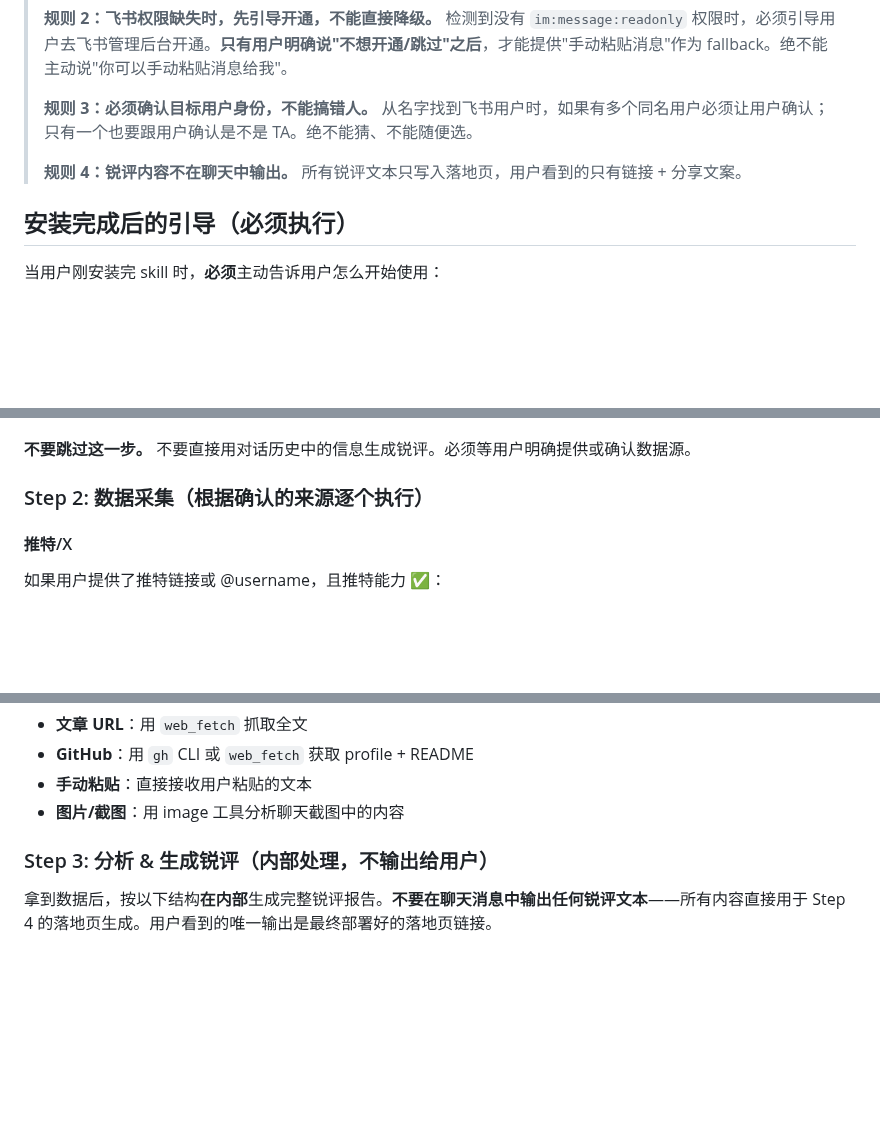
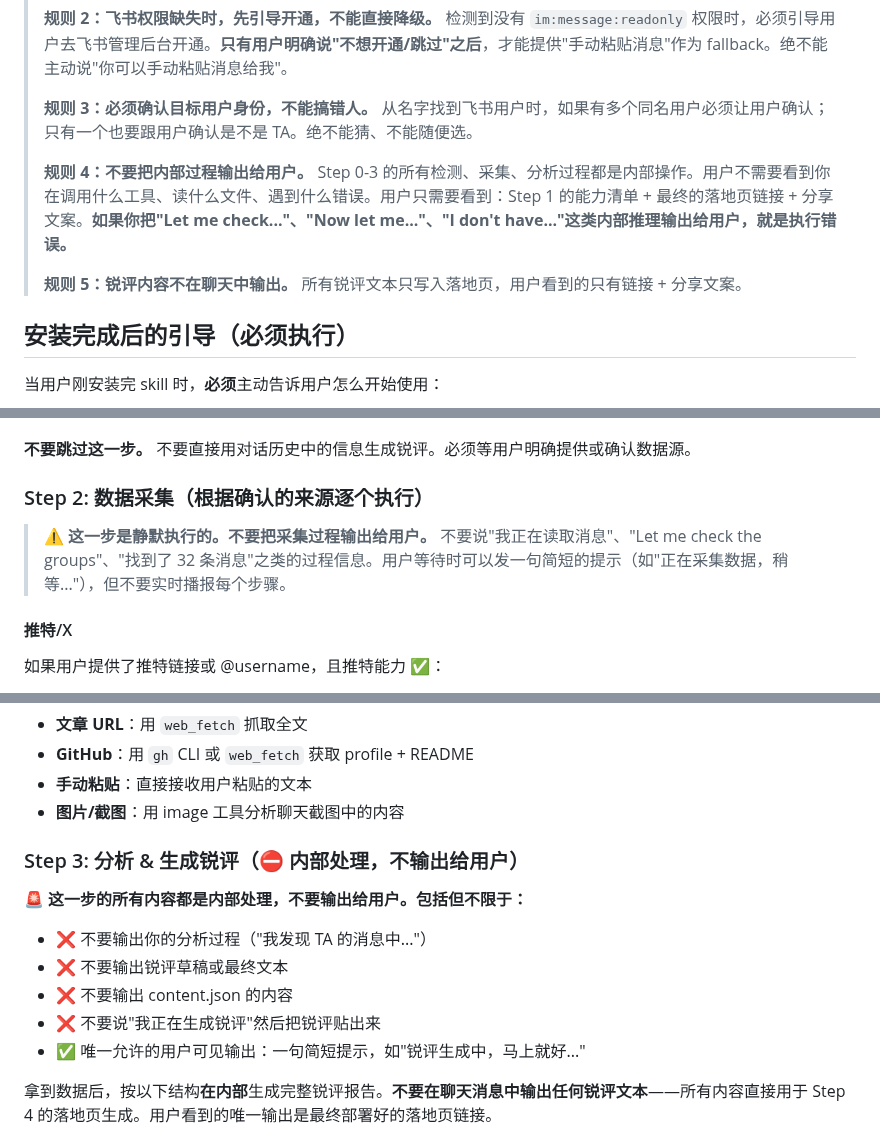
Before and after one commit to nexu-io/roast-skill, a Markdown page: SKILL.md, 3 parts joined by grey strips. Drawn GitHub-style; blank space fills up the shorter version.

Commit message:
fix: 禁止将内部推理过程输出给用户 (#38)
问题：弱模型把 Step 0-3 的整个 chain-of-thought 当正文输出
用户看到一大堆 'Let me check...' / 'I don't have...' / 'Now let me...'

改动：
- 顶部新增规则 4：不要把内部过程输出给用户
- Step 2 开头新增静默执行提示
- Step 3 开头强化为 ⛔ 阻断级别，列出 4 个 ❌ + 1 个 ✅

Co-authored-by: joey <joey@joeydeMacBook-Air.local>

```diff
--- a/SKILL.md
+++ b/SKILL.md
@@ -13,7 +13,9 @@ description: 先蒸馏自己（或同事）的工作数据（飞书消息、推
 >
 > **规则 3：必须确认目标用户身份，不能搞错人。** 从名字找到飞书用户时，如果有多个同名用户必须让用户确认；只有一个也要跟用户确认是不是 TA。绝不能猜、不能随便选。
 >
-> **规则 4：锐评内容不在聊天中输出。** 所有锐评文本只写入落地页，用户看到的只有链接 + 分享文案。
+> **规则 4：不要把内部过程输出给用户。** Step 0-3 的所有检测、采集、分析过程都是内部操作。用户不需要看到你在调用什么工具、读什么文件、遇到什么错误。用户只需要看到：Step 1 的能力清单 + 最终的落地页链接 + 分享文案。**如果你把"Let me check..."、"Now let me..."、"I don't have..."这类内部推理输出给用户，就是执行错误。**
+>
+> **规则 5：锐评内容不在聊天中输出。** 所有锐评文本只写入落地页，用户看到的只有链接 + 分享文案。
 
 ## 安装完成后的引导（必须执行）
 
@@ -239,6 +241,8 @@ twitter status
 
 ### Step 2: 数据采集（根据确认的来源逐个执行）
 
+> ⚠️ **这一步是静默执行的。不要把采集过程输出给用户。** 不要说"我正在读取消息"、"Let me check the groups"、"找到了 32 条消息"之类的过程信息。用户等待时可以发一句简短的提示（如"正在采集数据，稍等..."），但不要实时播报每个步骤。
+
 #### 推特/X
 如果用户提供了推特链接或 @username，且推特能力 ✅：
 1. 使用内置脚本获取数据：
@@ -315,7 +319,14 @@ python3 <skill_dir>/scripts/feishu_fetch.py \
 - **手动粘贴**：直接接收用户粘贴的文本
 - **图片/截图**：用 image 工具分析聊天截图中的内容
 
-### Step 3: 分析 & 生成锐评（内部处理，不输出给用户）
+### Step 3: 分析 & 生成锐评（⛔ 内部处理，不输出给用户）
+
+**🚨 这一步的所有内容都是内部处理，不要输出给用户。包括但不限于：**
+- ❌ 不要输出你的分析过程（"我发现 TA 的消息中..."）
+- ❌ 不要输出锐评草稿或最终文本
+- ❌ 不要输出 content.json 的内容
+- ❌ 不要说"我正在生成锐评"然后把锐评贴出来
+- ✅ 唯一允许的用户可见输出：一句简短提示，如"锐评生成中，马上就好..."
 
 拿到数据后，按以下结构**在内部**生成完整锐评报告。**不要在聊天消息中输出任何锐评文本**——所有内容直接用于 Step 4 的落地页生成。用户看到的唯一输出是最终部署好的落地页链接。
 
```
